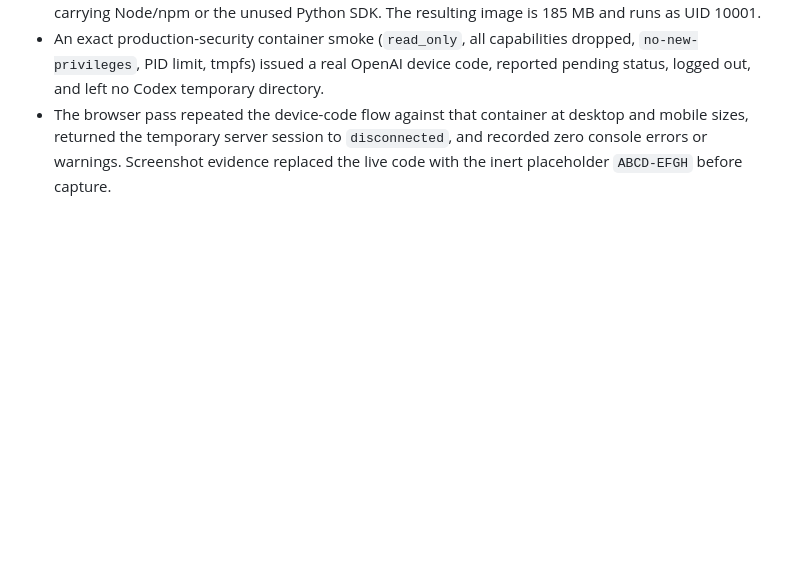
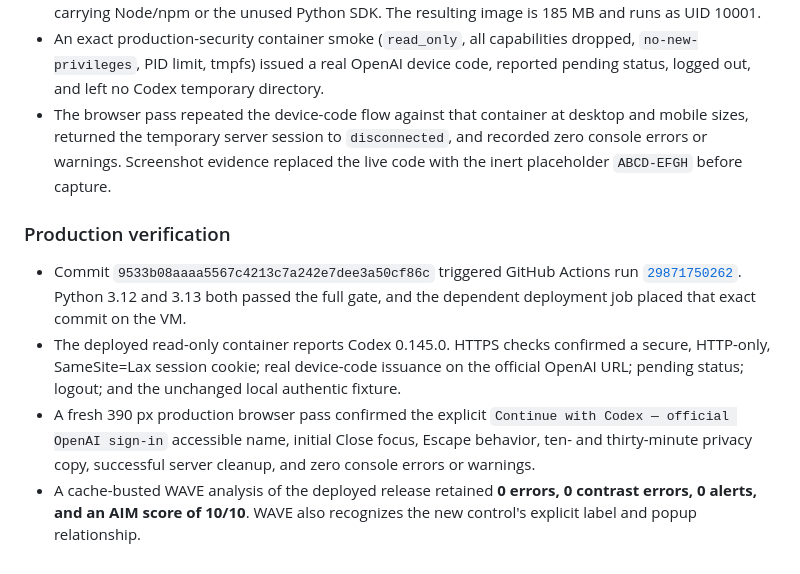
Before and after one commit to 3clyp50/WattProof, a Markdown page: CODEX_LOG.md, the part around the change. Rendered like a GitHub page; blank space fills up the shorter version.

Commit message:
Record Codex production verification
Preserve the exact CI run, deployment, HTTPS lifecycle smoke, browser evidence, and WAVE result for judges.

```diff
--- a/CODEX_LOG.md
+++ b/CODEX_LOG.md
@@ -308,3 +308,10 @@ Set an explicit completion goal, follow through efficiently and thoroughly, pref
 - The production image pins the official Codex 0.145.0 standalone release by SHA-256 rather than carrying Node/npm or the unused Python SDK. The resulting image is 185 MB and runs as UID 10001.
 - An exact production-security container smoke (`read_only`, all capabilities dropped, `no-new-privileges`, PID limit, tmpfs) issued a real OpenAI device code, reported pending status, logged out, and left no Codex temporary directory.
 - The browser pass repeated the device-code flow against that container at desktop and mobile sizes, returned the temporary server session to `disconnected`, and recorded zero console errors or warnings. Screenshot evidence replaced the live code with the inert placeholder `ABCD-EFGH` before capture.
+
+### Production verification
+
+- Commit `9533b08aaaa5567c4213c7a242e7dee3a50cf86c` triggered GitHub Actions run [`29871750262`](https://github.com/3clyp50/WattProof/actions/runs/29871750262). Python 3.12 and 3.13 both passed the full gate, and the dependent deployment job placed that exact commit on the VM.
+- The deployed read-only container reports Codex 0.145.0. HTTPS checks confirmed a secure, HTTP-only, SameSite=Lax session cookie; real device-code issuance on the official OpenAI URL; pending status; logout; and the unchanged local authentic fixture.
+- A fresh 390 px production browser pass confirmed the explicit `Continue with Codex — official OpenAI sign-in` accessible name, initial Close focus, Escape behavior, ten- and thirty-minute privacy copy, successful server cleanup, and zero console errors or warnings.
+- A cache-busted WAVE analysis of the deployed release retained **0 errors, 0 contrast errors, 0 alerts, and an AIM score of 10/10**. WAVE also recognizes the new control's explicit label and popup relationship.
```
